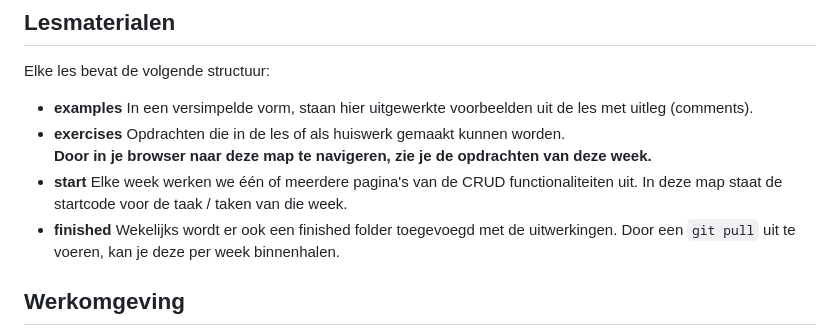
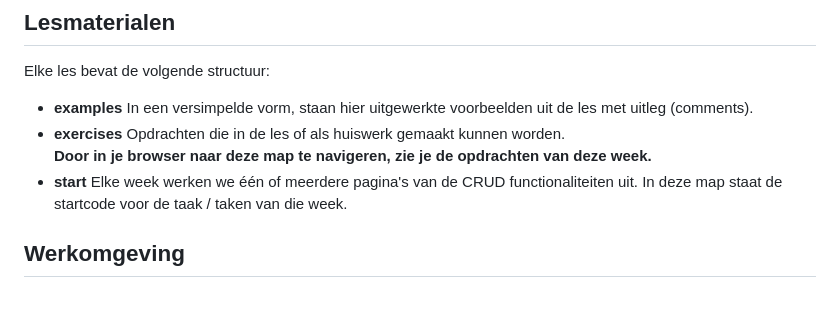
Before and after one commit to HR-CMGT/PRG02-2023-2024, a Markdown page: README.md, the part around the change. Drawn GitHub-style; blank space fills up the shorter version.

Commit message:
readme main

```diff
--- a/README.md
+++ b/README.md
@@ -32,8 +32,6 @@ Elke les bevat de volgende structuur:
   **Door in je browser naar deze map te navigeren, zie je de opdrachten van deze week.**
 - **start**
   Elke week werken we één of meerdere pagina's van de CRUD functionaliteiten uit. In deze map staat de startcode voor de taak / taken van die week.
-- **finished**
-  Wekelijks wordt er ook een finished folder toegevoegd met de uitwerkingen. Door een `git pull` uit te voeren, kan je deze per week binnenhalen.
 
 ## Werkomgeving
 
```
